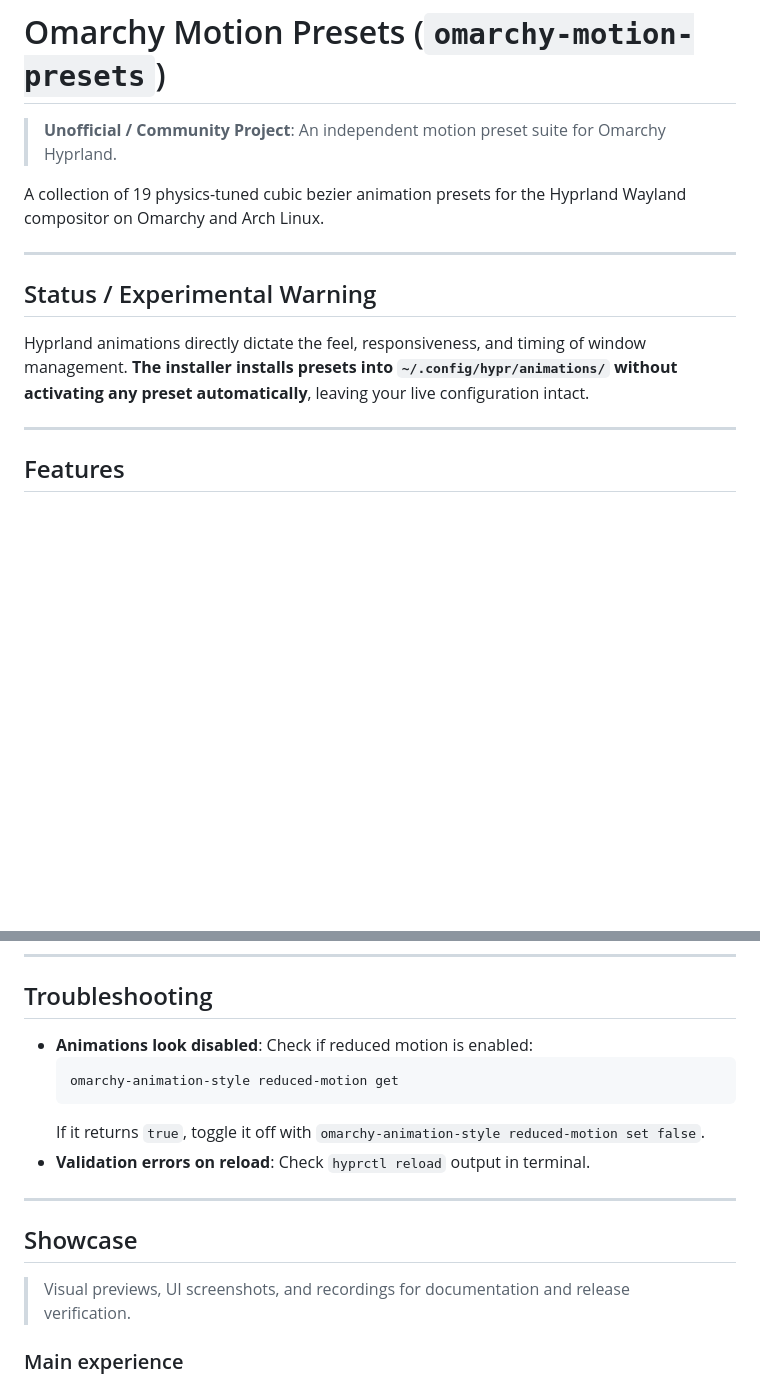
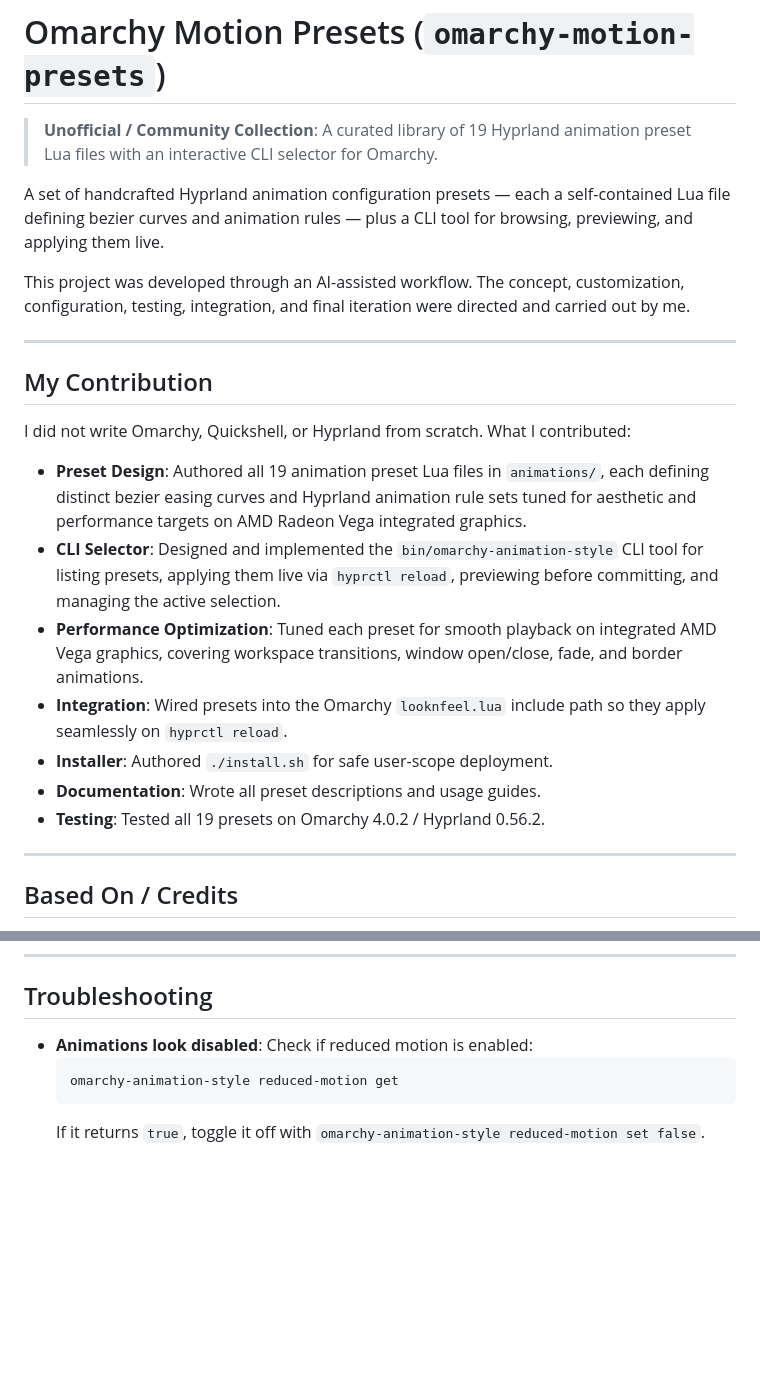
Before and after one commit to aarushdalal/omarchy-motion-presets, a Markdown page: README.md, 2 parts joined by grey strips. GitHub-like rendering; blank space fills up the shorter version.

````diff
--- a/README.md
+++ b/README.md
@@ -1,16 +1,26 @@
 # Omarchy Motion Presets (`omarchy-motion-presets`)
 
-> **Unofficial / Community Project**: An independent motion preset suite for Omarchy Hyprland.
+> **Unofficial / Community Collection**: A curated library of 19 Hyprland animation preset Lua files with an interactive CLI selector for Omarchy.
 
-A collection of 19 physics-tuned cubic bezier animation presets for the Hyprland Wayland compositor on Omarchy and Arch Linux.
+A set of handcrafted Hyprland animation configuration presets — each a self-contained Lua file defining bezier curves and animation rules — plus a CLI tool for browsing, previewing, and applying them live.
+
+This project was developed through an AI-assisted workflow. The concept, customization, configuration, testing, integration, and final iteration were directed and carried out by me.
 
 ---
 
-## Status / Experimental Warning
+## My Contribution
 
-Hyprland animations directly dictate the feel, responsiveness, and timing of window management. **The installer installs presets into `~/.config/hypr/animations/` without activating any preset automatically**, leaving your live configuration intact.
+I did not write Omarchy, Quickshell, or Hyprland from scratch. What I contributed:
+
+- **Preset Design**: Authored all 19 animation preset Lua files in `animations/`, each defining distinct bezier easing curves and Hyprland animation rule sets tuned for aesthetic and performance targets on AMD Radeon Vega integrated graphics.
+- **CLI Selector**: Designed and implemented the `bin/omarchy-animation-style` CLI tool for listing presets, applying them live via `hyprctl reload`, previewing before committing, and managing the active selection.
+- **Performance Optimization**: Tuned each preset for smooth playback on integrated AMD Vega graphics, covering workspace transitions, window open/close, fade, and border animations.
+- **Integration**: Wired presets into the Omarchy `looknfeel.lua` include path so they apply seamlessly on `hyprctl reload`.
+- **Installer**: Authored `./install.sh` for safe user-scope deployment.
+- **Documentation**: Wrote all preset descriptions and usage guides.
+- **Testing**: Tested all 19 presets on Omarchy 4.0.2 / Hyprland 0.56.2.
 
 ---
 
-## Features
+## Based On / Credits
 
@@ -138,23 +116,8 @@ omarchy-animation-style reduced-motion    # Get or set reduced motion mode
 
 ## Troubleshooting
 
-- **Animations look disabled**:
-  Check if reduced motion is enabled:
+- **Animations look disabled**: Check if reduced motion is enabled:
   ```bash
   omarchy-animation-style reduced-motion get
   ```
   If it returns `true`, toggle it off with `omarchy-animation-style reduced-motion set false`.
-- **Validation errors on reload**:
-  Check `hyprctl reload` output in terminal.
-
----
-
-## Showcase
-
-> Visual previews, UI screenshots, and recordings for documentation and release verification.
-
-### Main experience
-
-<!-- Future image: assets/showcase/motion-hero.png -->
-<!-- ![Main desktop experience](assets/showcase/motion-hero.png) -->
-
````
Also changed, not shown: other parts of README.md (+64 -140 lines).
